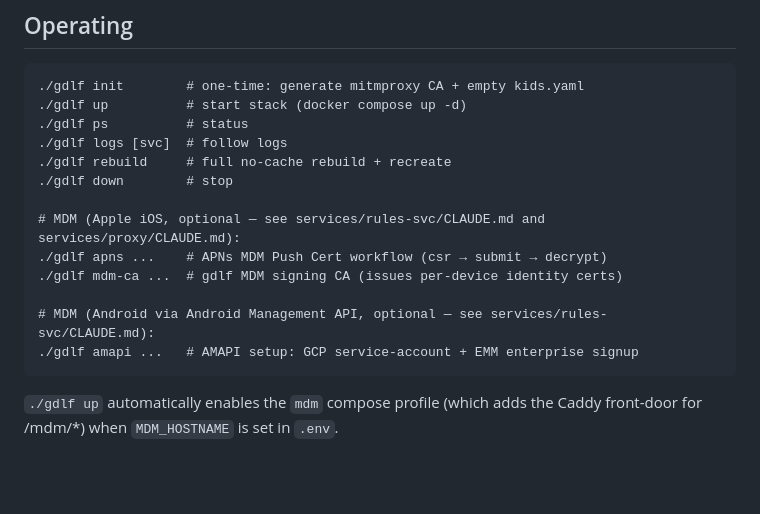
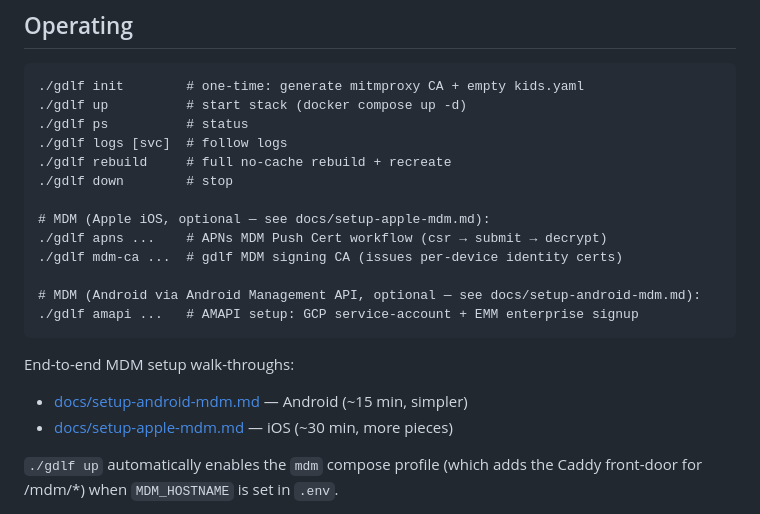
Before and after one commit to cliftonc/gdlf, a Markdown page: CLAUDE.md, the part around the change. Drawn GitHub-style; blank space fills up the shorter version.

````diff
--- a/CLAUDE.md
+++ b/CLAUDE.md
@@ -118,13 +118,17 @@ Each subdirectory has its own `CLAUDE.md` with the specifics.
 ./gdlf rebuild     # full no-cache rebuild + recreate
 ./gdlf down        # stop
 
-# MDM (Apple iOS, optional — see services/rules-svc/CLAUDE.md and services/proxy/CLAUDE.md):
+# MDM (Apple iOS, optional — see docs/setup-apple-mdm.md):
 ./gdlf apns ...    # APNs MDM Push Cert workflow (csr → submit → decrypt)
 ./gdlf mdm-ca ...  # gdlf MDM signing CA (issues per-device identity certs)
 
-# MDM (Android via Android Management API, optional — see services/rules-svc/CLAUDE.md):
+# MDM (Android via Android Management API, optional — see docs/setup-android-mdm.md):
 ./gdlf amapi ...   # AMAPI setup: GCP service-account + EMM enterprise signup
 ```
+
+End-to-end MDM setup walk-throughs:
+- [docs/setup-android-mdm.md](docs/setup-android-mdm.md) — Android (~15 min, simpler)
+- [docs/setup-apple-mdm.md](docs/setup-apple-mdm.md) — iOS (~30 min, more pieces)
 
 `./gdlf up` automatically enables the `mdm` compose profile (which adds the
 Caddy front-door for /mdm/*) when `MDM_HOSTNAME` is set in `.env`.
````
Also changed, not shown: docs/setup-android-mdm.md (added, +229 -0 lines), docs/setup-apple-mdm.md (added, +310 -0 lines).
